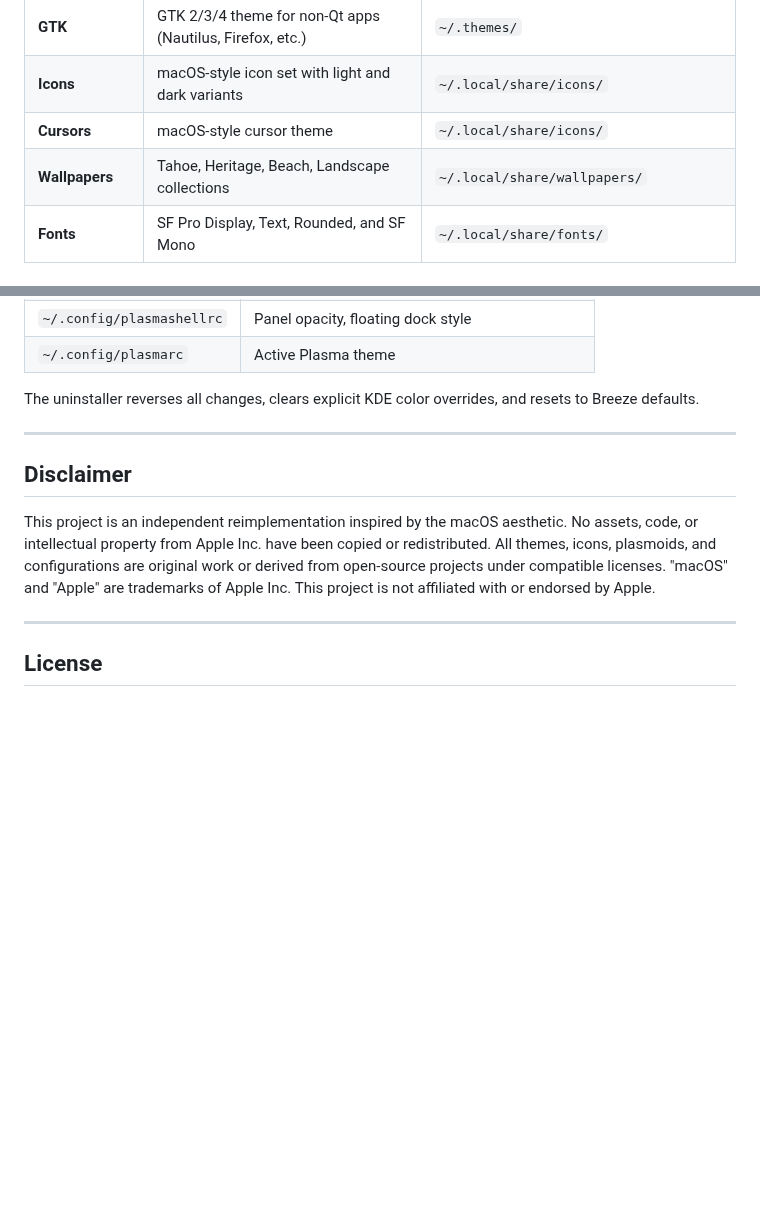
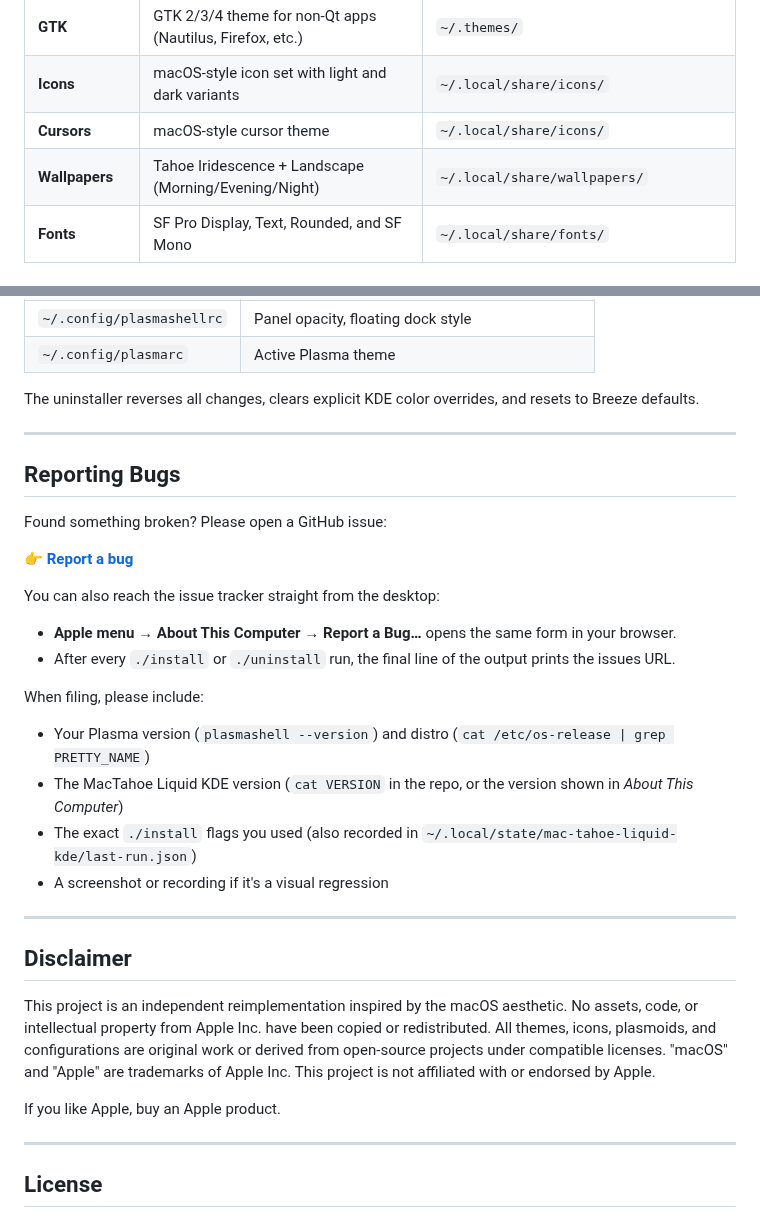
Before and after one commit to lestercorderomurillo/macos-tahoe-liquid-kde, a Markdown page: README.md, 2 parts joined by grey strips. GitHub-like rendering; blank space fills up the shorter version.

```diff
--- a/README.md
+++ b/README.md
@@ -301,7 +261,7 @@ macos-tahoe-liquid-kde/
 | **GTK** | GTK 2/3/4 theme for non-Qt apps (Nautilus, Firefox, etc.) | `~/.themes/` |
 | **Icons** | macOS-style icon set with light and dark variants | `~/.local/share/icons/` |
 | **Cursors** | macOS-style cursor theme | `~/.local/share/icons/` |
-| **Wallpapers** | Tahoe, Heritage, Beach, Landscape collections | `~/.local/share/wallpapers/` |
+| **Wallpapers** | Tahoe Iridescence + Landscape (Morning/Evening/Night) | `~/.local/share/wallpapers/` |
 | **Fonts** | SF Pro Display, Text, Rounded, and SF Mono | `~/.local/share/fonts/` |
 
 ### Desktop
@@ -339,9 +299,31 @@ The uninstaller reverses all changes, clears explicit KDE color overrides, and r
 
 ---
 
+## Reporting Bugs
+
+Found something broken? Please open a GitHub issue:
+
+**👉 [Report a bug](https://github.com/lestercorderomurillo/macos-tahoe-liquid-kde/issues/new)**
+
+You can also reach the issue tracker straight from the desktop:
+
+- **Apple menu → About This Computer → Report a Bug…** opens the same form in your browser.
+- After every `./install` or `./uninstall` run, the final line of the output prints the issues URL.
+
+When filing, please include:
+
+- Your Plasma version (`plasmashell --version`) and distro (`cat /etc/os-release | grep PRETTY_NAME`)
+- The MacTahoe Liquid KDE version (`cat VERSION` in the repo, or the version shown in *About This Computer*)
+- The exact `./install` flags you used (also recorded in `~/.local/state/mac-tahoe-liquid-kde/last-run.json`)
+- A screenshot or recording if it's a visual regression
+
+---
+
 ## Disclaimer
 
 This project is an independent reimplementation inspired by the macOS aesthetic. No assets, code, or intellectual property from Apple Inc. have been copied or redistributed. All themes, icons, plasmoids, and configurations are original work or derived from open-source projects under compatible licenses. "macOS" and "Apple" are trademarks of Apple Inc. This project is not affiliated with or endorsed by Apple.
+
+If you like Apple, buy an Apple product.
 
 ---
 
```
Also changed, not shown: other parts of README.md (+32 -72 lines), src/screenshots/context_menu.png, src/screenshots/context_menu_dark.png (added), 14 other files.
